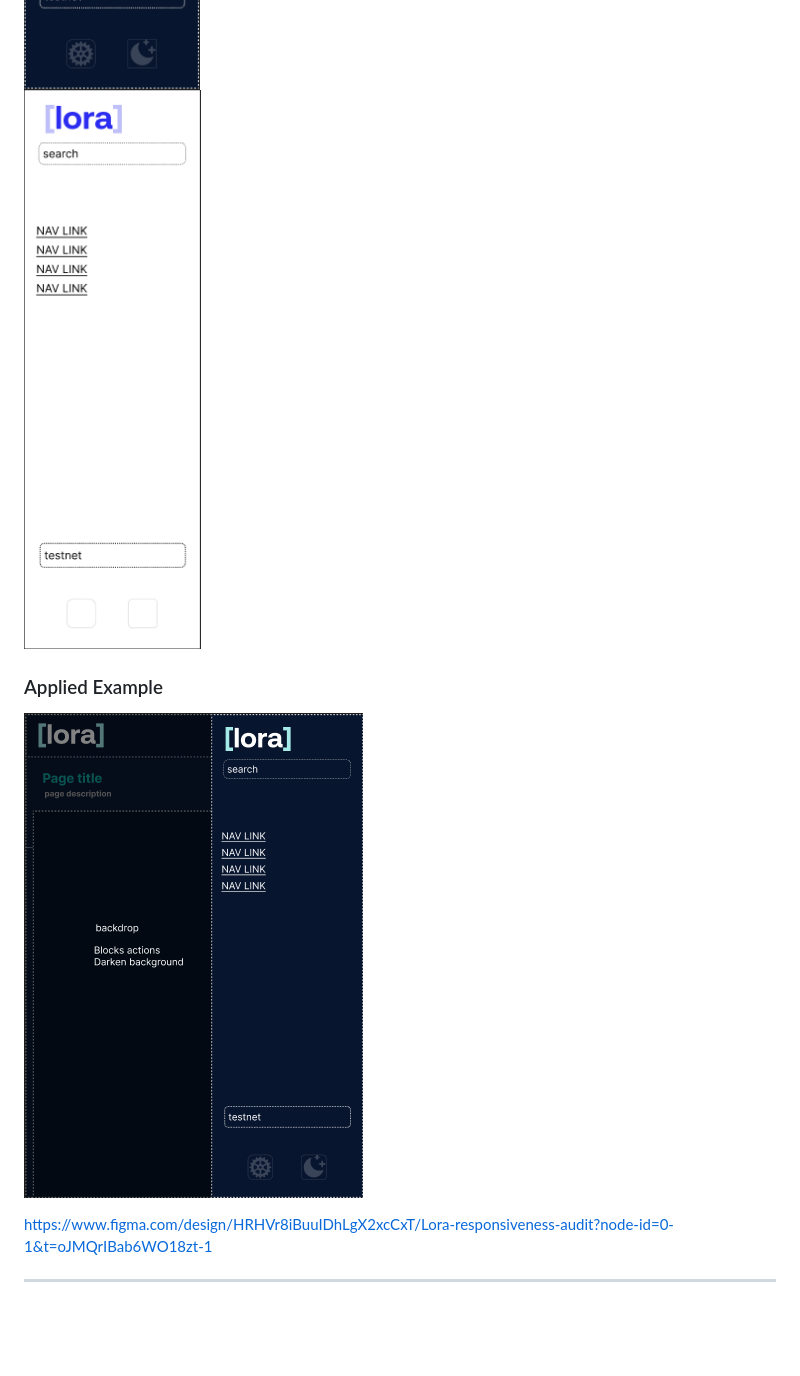
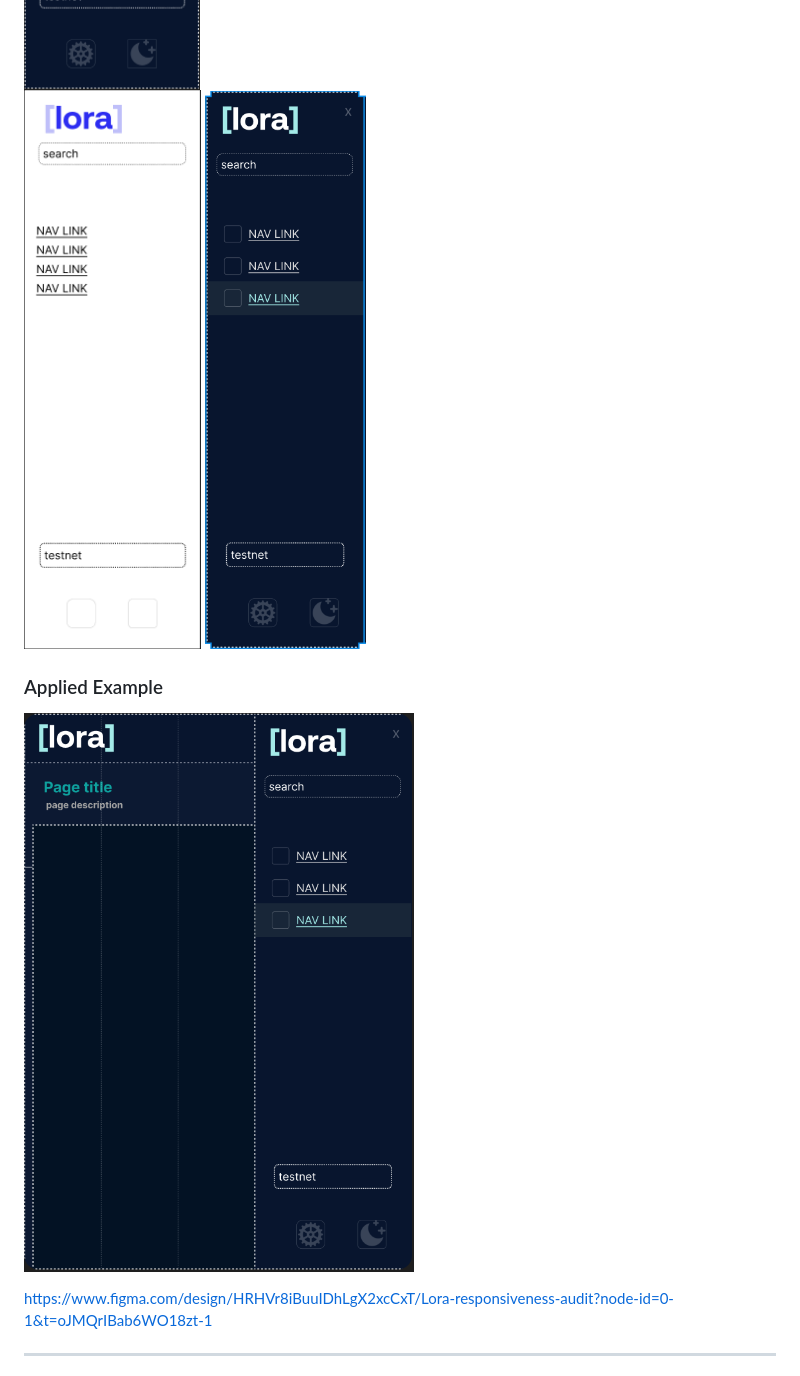
Before and after one commit to p2arthur/auditalgokitmobile, a Markdown page: readme.md, the part around the change. Rendered like a GitHub page; pictures changed too: image-23.png (added), image-24.png (added); blank space fills up the shorter version.

Commit message:
add(erro_highlight) add screenshot with highlights

```diff
--- a/readme.md
+++ b/readme.md
@@ -59,10 +59,11 @@ Use a **minimal header** with compact logo, screen title, and essential icons fo
 
 ![alt text](image-3.png)
 ![alt text](image-4.png)
+![alt text](image-23.png)
 
 ### Applied Example
 
-![alt text](image-5.png)
+![alt text](image-24.png)
 
 https://www.figma.com/design/HRHVr8iBuuIDhLgX2xcCxT/Lora-responsiveness-audit?node-id=0-1&t=oJMQrIBab6WO18zt-1
 
```
